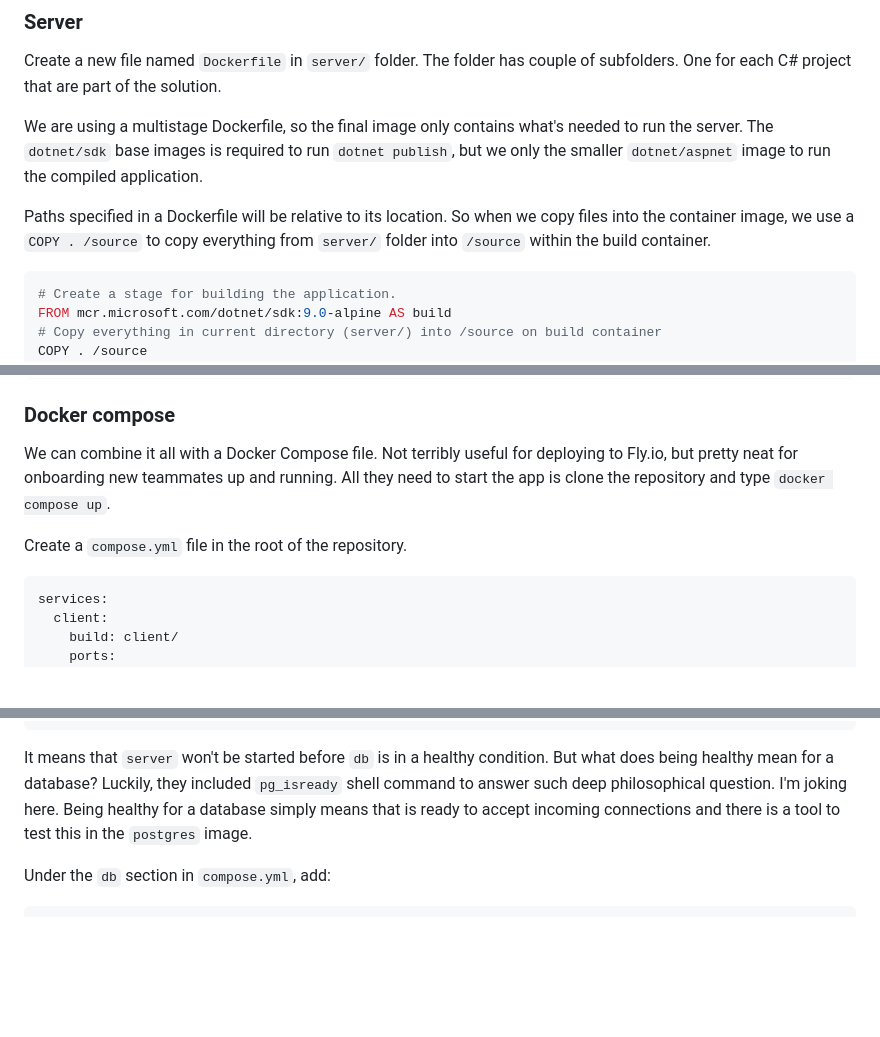
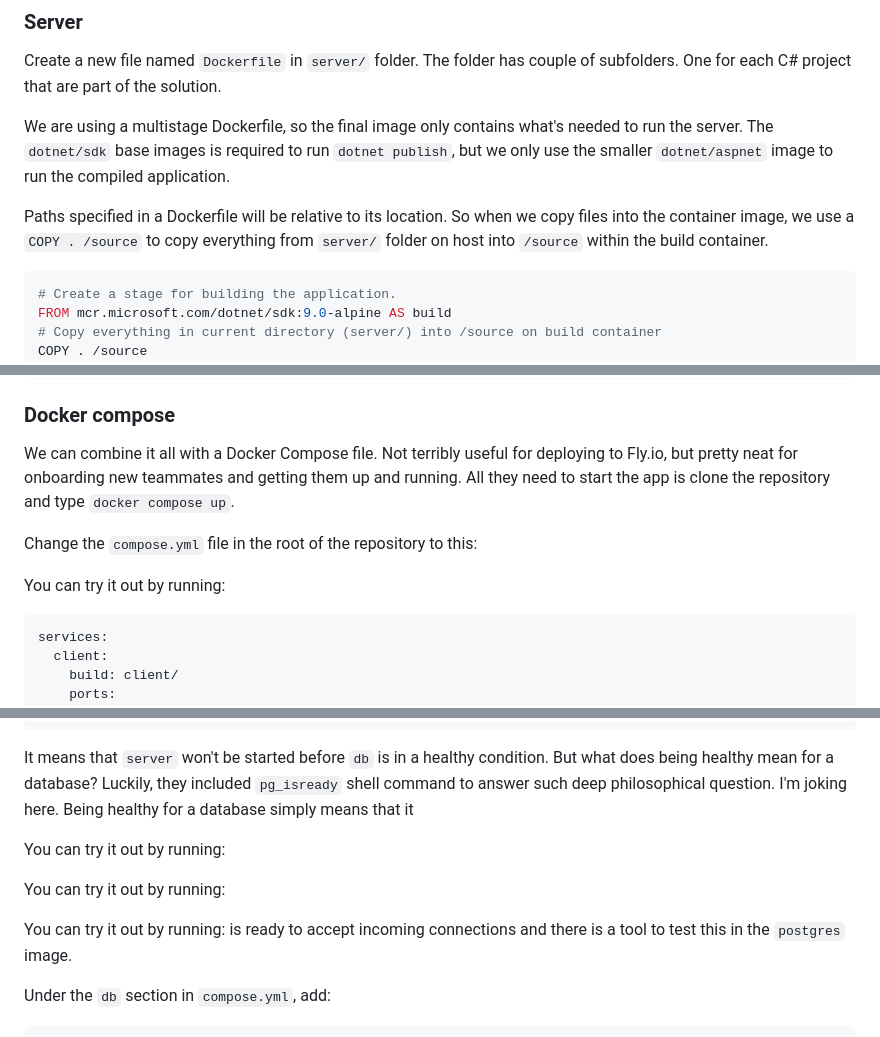
Before and after one commit to rpede/tutorial-deploy-flyio, a Markdown page: README.md, 3 parts joined by grey strips. GitHub-like rendering; blank space fills up the shorter version.

Commit message:
Fix grammar and clarity issues in README.md

````diff
--- a/README.md
+++ b/README.md
@@ -41,11 +41,11 @@ One for each C# project that are part of the solution.
 We are using a multistage Dockerfile, so the final image only contains what's
 needed to run the server.
 The `dotnet/sdk` base images is required to run `dotnet publish`, but we only
-the smaller `dotnet/aspnet` image to run the compiled application.
+use the smaller `dotnet/aspnet` image to run the compiled application.
 
 Paths specified in a Dockerfile will be relative to its location.
 So when we copy files into the container image, we use a `COPY . /source` to
-copy everything from `server/` folder into `/source` within the build
+copy everything from `server/` folder on host into `/source` within the build
 container.
 
 ```Dockerfile
@@ -165,10 +165,12 @@ docker build client
 
 We can combine it all with a Docker Compose file.
 Not terribly useful for deploying to Fly.io, but pretty neat for onboarding new
-teammates up and running.
+teammates and getting them up and running.
 All they need to start the app is clone the repository and type `docker compose up`.
 
-Create a `compose.yml` file in the root of the repository.
+Change the `compose.yml` file in the root of the repository to this:
+
+You can try it out by running:
 
 ```yml
 services:
@@ -281,7 +285,13 @@ But what does being healthy mean for a database?
 Luckily, they included `pg_isready` shell command to answer such deep
 philosophical question.
 I'm joking here.
-Being healthy for a database simply means that is ready to accept incoming
+Being healthy for a database simply means that it
+
+You can try it out by running:
+
+You can try it out by running:
+
+You can try it out by running: is ready to accept incoming
 connections and there is a tool to test this in the `postgres` image.
 
 Under the `db` section in `compose.yml`, add:
````
Also changed, not shown: other parts of README.md (+4 -2 lines).
